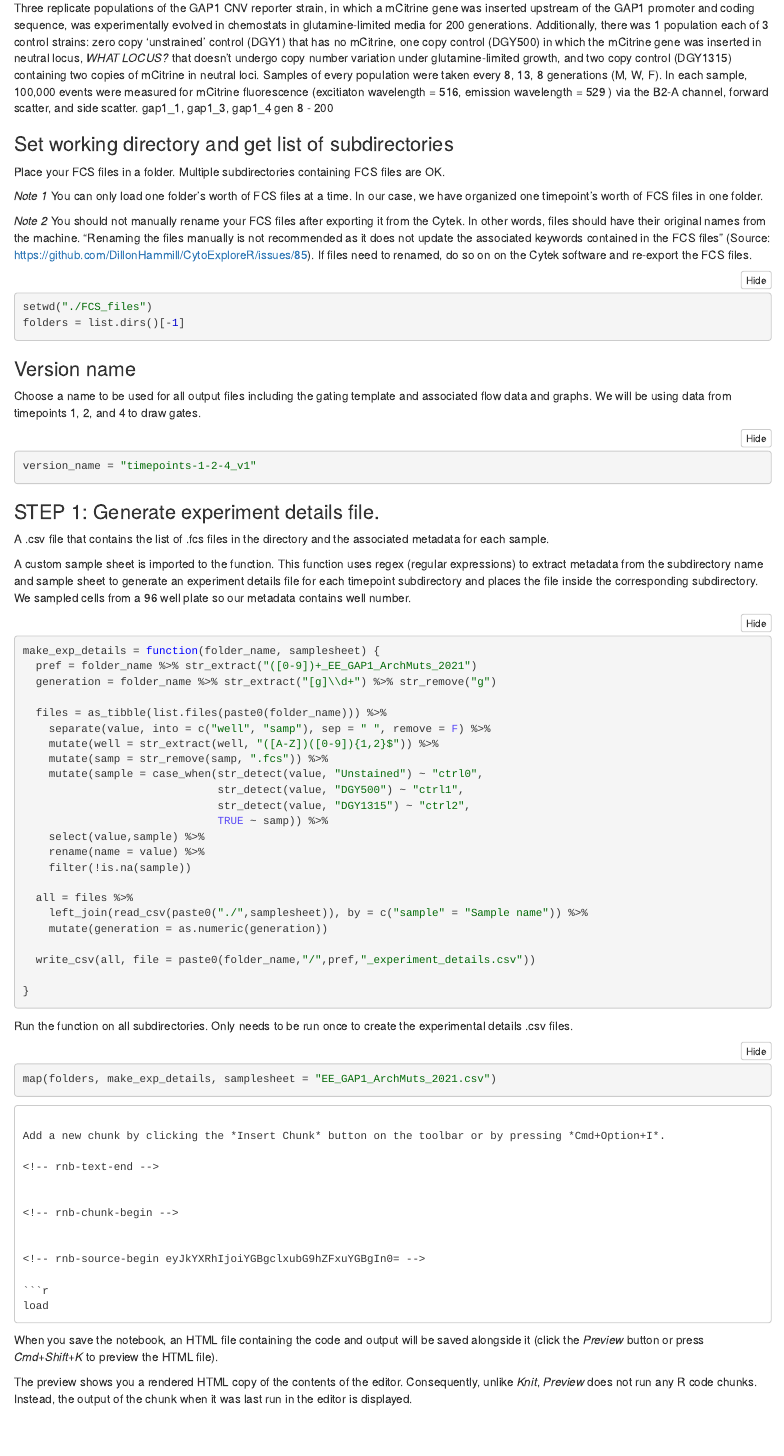
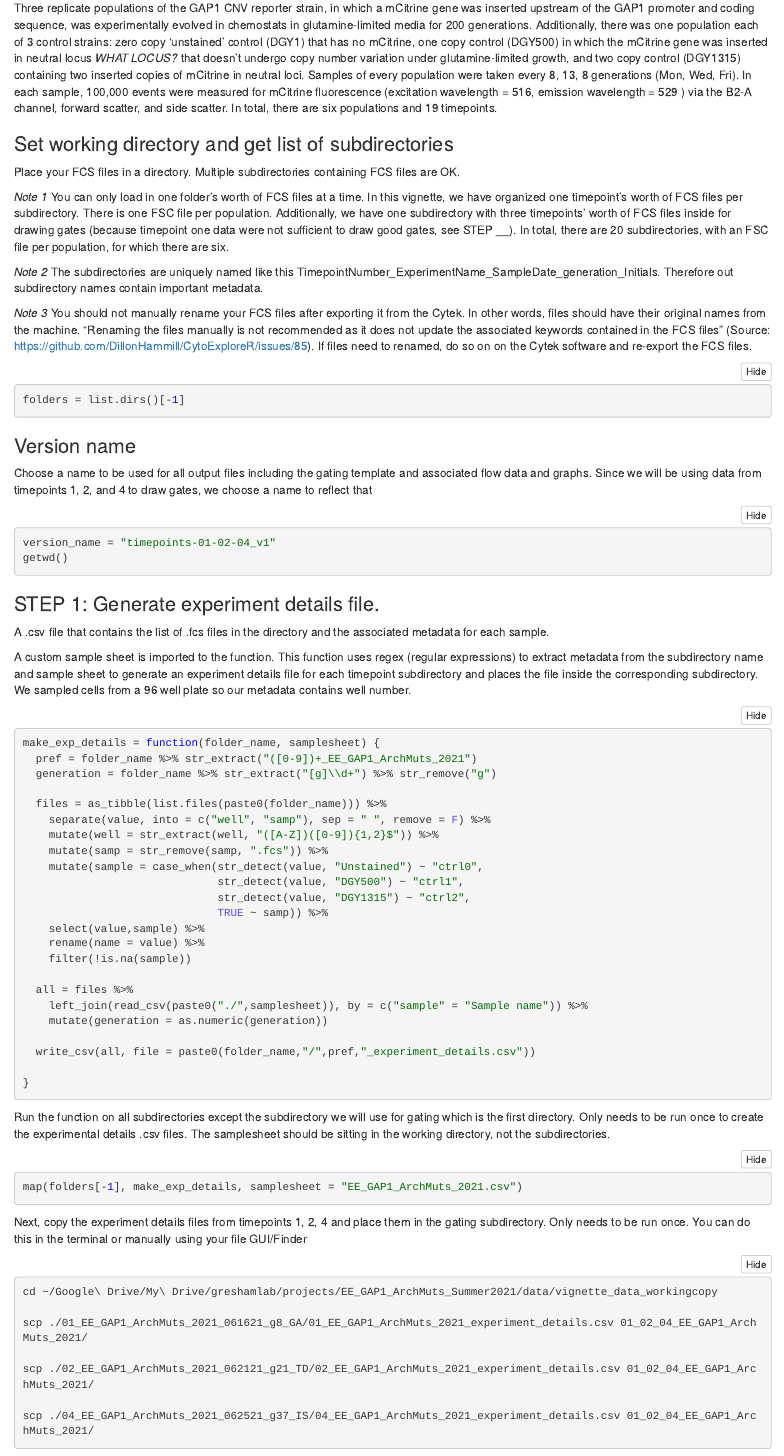
Before and after one commit to GreshamLab/cnvflow, an R Markdown document (vignette.Rmd): the page in a window 1100 px wide, from 580 px down before the commit and from 1870 px down after it, so that both start at the same text. The pictures show the output file vignette.nb.html that the author committed with the source, opened offline.

Commit message:
dataset description and creating experiment details files

````diff
--- a/vignette.Rmd
+++ b/vignette.Rmd
@@ -25,28 +25,33 @@ library(tidyverse)
 library(ggridges)
 ```
 
-
 ## Vignette Dataset
 
-Three replicate populations of the GAP1 CNV reporter strain, in which a mCitrine gene was inserted upstream of the GAP1 promoter and coding sequence, was experimentally evolved in chemostats in glutamine-limited media for 200 generations. Additionally, there was 1 population each of 3 control strains: zero copy 'unstrained' control (DGY1) that has no mCitrine, one copy control (DGY500) in which the mCitrine gene was inserted in neutral locus, *WHAT LOCUS?* that doesn't undergo copy number variation under glutamine-limited growth, and two copy control (DGY1315) containing two copies of mCitrine in neutral loci. Samples of every population were taken every 8, 13, 8 generations (M, W, F). In each sample, 100,000 events were measured for mCitrine fluorescence (excitiaton wavelength = 516, emission wavelength = 529 ) via the B2-A channel, forward scatter, and side scatter.
-gap1_1, gap1_3, gap1_4
-gen 8 - 200
+Three replicate populations of the GAP1 CNV reporter strain, in which a mCitrine gene was inserted upstream of the GAP1 promoter and coding sequence, was experimentally evolved in chemostats in glutamine-limited media for 200 generations. Additionally, there was one population each of 3 control strains: zero copy 'unstained' control (DGY1) that has no mCitrine, one copy control (DGY500) in which the mCitrine gene was inserted in neutral locus *WHAT LOCUS?* that doesn't undergo copy number variation under glutamine-limited growth, and two copy control (DGY1315) containing two inserted copies of mCitrine in neutral loci. Samples of every population were taken every 8, 13, 8 generations (Mon, Wed, Fri). In each sample, 100,000 events were measured for mCitrine fluorescence (excitation wavelength = 516, emission wavelength = 529 ) via the B2-A channel, forward scatter, and side scatter. In total, there are six populations and 19 timepoints.
 
 ### Set working directory and get list of subdirectories
-Place your FCS files in a folder. Multiple subdirectories containing FCS files are OK.
+Place your FCS files in a directory. Multiple subdirectories containing FCS files are OK.
 
-*Note 1* You can only load one folder's worth of FCS files at a time. In our case, we have organized one timepoint's worth of FCS files in one folder.
+*Note 1* You can only load in one folder's worth of FCS files at a time. In this vignette, we have organized one timepoint's worth of FCS files per subdirectory. There is one FSC file per population. Additionally, we have one subdirectory with three timepoints' worth of FCS files inside for drawing gates (because timepoint one data were not sufficient to draw good gates, see STEP __). In total, there are 20 subdirectories, with an FSC file per population, for which there are six.
 
-*Note 2* You should not manually rename your FCS files after exporting it from the Cytek. In other words, files should have their original names  from the machine. "Renaming the files manually is not recommended as it does not update the associated keywords contained in the FCS files" (Source: https://github.com/DillonHammill/CytoExploreR/issues/85). If files need to renamed, do so on on the Cytek software and re-export the FCS files.
+*Note 2* The subdirectories are uniquely named like this TimepointNumber_ExperimentName_SampleDate_generation_Initials. Therefore out subdirectory names contain important  metadata.
+
+*Note 3* You should not manually rename your FCS files after exporting it from the Cytek. In other words, files should have their original names from the machine. "Renaming the files manually is not recommended as it does not update the associated keywords contained in the FCS files" (Source: https://github.com/DillonHammill/CytoExploreR/issues/85). If files need to renamed, do so on on the Cytek software and re-export the FCS files.
+
+```{r setup, include=FALSE, echo=FALSE}
+require("knitr")
+opts_knit$set(root.dir = "/Volumes/GoogleDrive/My Drive/greshamlab/projects/EE_GAP1_ArchMuts_Summer2021/data/vignette_data_workingcopy")
+```
+
 ```{r}
-setwd("./FCS_files")
 folders = list.dirs()[-1]
 ```
 
 ### Version name
-Choose a name to be used for all output files including the gating template and associated flow data and graphs. We will be using data from timepoints 1, 2, and 4 to draw gates.
+Choose a name to be used for all output files including the gating template and associated flow data and graphs. Since we will be using data from timepoints 1, 2, and 4 to draw gates, we choose a name to reflect that
 ```{r}
-version_name = "timepoints-1-2-4_v1"
+version_name = "timepoints-01-02-04_v1"
+getwd()
 ```
 
 ### STEP 1: Generate experiment details file.
@@ -80,12 +85,20 @@ make_exp_details = function(folder_name, samplesheet) {
 }
 ```
 
-Run the function on all subdirectories. Only needs to be run once to create the experimental details .csv files.
+Run the function on all subdirectories except the subdirectory we will use for gating which is the first directory. Only needs to be run once to create the experimental details .csv files. The samplesheet should be sitting in the working directory, not the subdirectories.
 ```{r}
-map(folders, make_exp_details, samplesheet = "EE_GAP1_ArchMuts_2021.csv")
+map(folders[-1], make_exp_details, samplesheet = "EE_GAP1_ArchMuts_2021.csv")
 ```
 
+Next, copy the experiment details files from timepoints 1, 2, 4 and place them in the gating subdirectory. Only needs to be run once. You can do this in the terminal or manually using your file GUI/Finder
+```{bash}
+cd ~/Google\ Drive/My\ Drive/greshamlab/projects/EE_GAP1_ArchMuts_Summer2021/data/vignette_data_workingcopy
 
+scp ./01_EE_GAP1_ArchMuts_2021_061621_g8_GA/01_EE_GAP1_ArchMuts_2021_experiment_details.csv 01_02_04_EE_GAP1_ArchMuts_2021/
+
+scp ./02_EE_GAP1_ArchMuts_2021_062121_g21_TD/02_EE_GAP1_ArchMuts_2021_experiment_details.csv 01_02_04_EE_GAP1_ArchMuts_2021/
+
+scp ./04_EE_GAP1_ArchMuts_2021_062521_g37_IS/04_EE_GAP1_ArchMuts_2021_experiment_details.csv 01_02_04_EE_GAP1_ArchMuts_2021/
 ```
 
 Add a new chunk by clicking the *Insert Chunk* button on the toolbar or by pressing *Cmd+Option+I*.
````
Also changed, not shown: vignette.nb.html.
